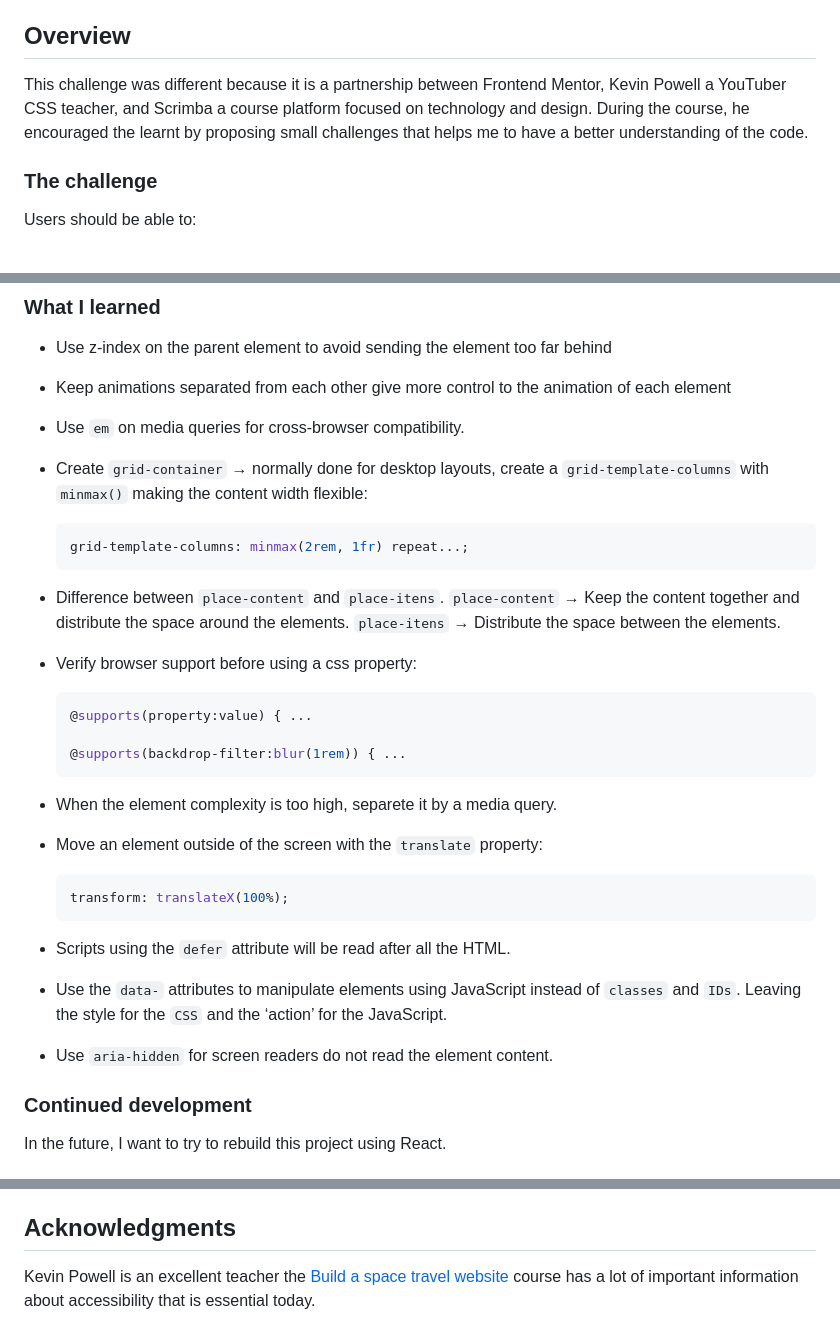
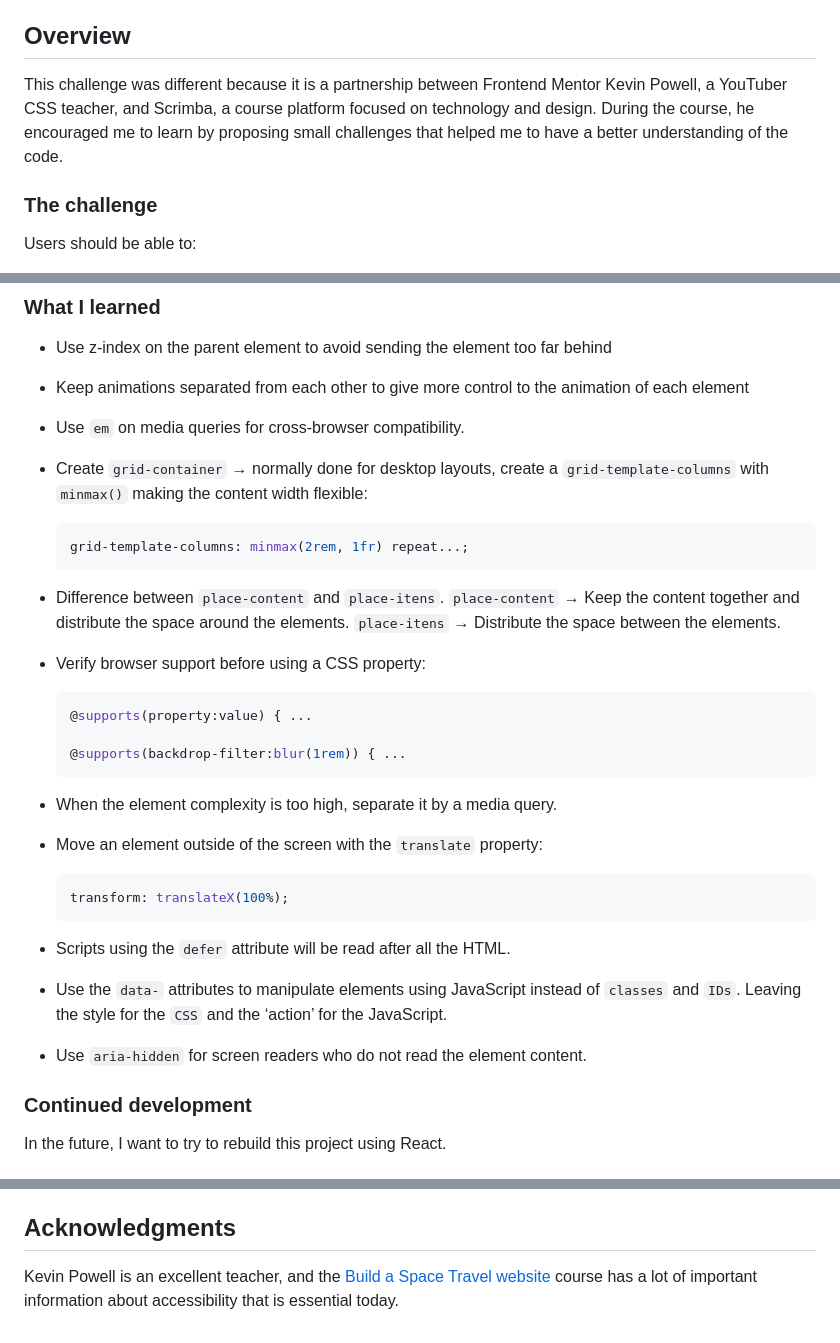
Before and after one commit to diegoflorenca/space-travel-scrimba, a Markdown page: README.md, 3 parts joined by grey strips. GitHub-like rendering.

````diff
--- a/README.md
+++ b/README.md
@@ -20,8 +20,8 @@ This is a solution to the [Space tourism website challenge on Frontend Mentor](h
 
 ## Overview
 
-This challenge was different because it is a partnership between Frontend Mentor, Kevin Powell a YouTuber CSS teacher, and Scrimba a course platform focused on technology and design.
-During the course, he encouraged the learnt by proposing small challenges that helps me to have a better understanding of the code.
+This challenge was different because it is a partnership between Frontend Mentor Kevin Powell, a YouTuber CSS teacher, and Scrimba, a course platform focused on technology and design.
+During the course, he encouraged me to learn by proposing small challenges that helped me to have a better understanding of the code.
 
 ### The challenge
 
@@ -58,7 +58,7 @@ Users should be able to:
 ### What I learned
 
 - Use z-index on the parent element to avoid sending the element too far behind
-- Keep animations separated from each other give more control to the animation of each element
+- Keep animations separated from each other to give more control to the animation of each element
 - Use `em` on media queries for cross-browser compatibility.
 - Create `grid-container` → normally done for desktop layouts, create a `grid-template-columns` with `minmax()` making the content width flexible:
   ```css
@@ -67,7 +67,7 @@ Users should be able to:
 - Difference between `place-content` and `place-itens`.
   `place-content` → Keep the content together and distribute the space around the elements.
   `place-itens` → Distribute the space between the elements.
-- Verify browser support before using a css property:
+- Verify browser support before using a CSS property:
 
   ```css
   @supports(property:value) { ...
@@ -75,14 +75,14 @@ Users should be able to:
   @supports(backdrop-filter:blur(1rem)) { ...
   ```
 
-- When the element complexity is too high, separete it by a media query.
+- When the element complexity is too high, separate it by a media query.
 - Move an element outside of the screen with the `translate` property:
   ```css
   transform: translateX(100%);
   ```
 - Scripts using the `defer` attribute will be read after all the HTML.
 - Use the `data-` attributes to manipulate elements using JavaScript instead of `classes` and `IDs`. Leaving the style for the `CSS` and the ‘action’ for the JavaScript.
-- Use `aria-hidden` for screen readers do not read the element content.
+- Use `aria-hidden` for screen readers who do not read the element content.
 
 ### Continued development
 
@@ -101,4 +101,4 @@ In the future, I want to try to rebuild this project using React.
 
 ## Acknowledgments
 
-Kevin Powell is an excellent teacher the [Build a space travel website](https://scrimba.com/learn/spacetravel) course has a lot of important information about accessibility that is essential today.
+Kevin Powell is an excellent teacher, and the [Build a Space Travel website](https://scrimba.com/learn/spacetravel) course has a lot of important information about accessibility that is essential today.
````
